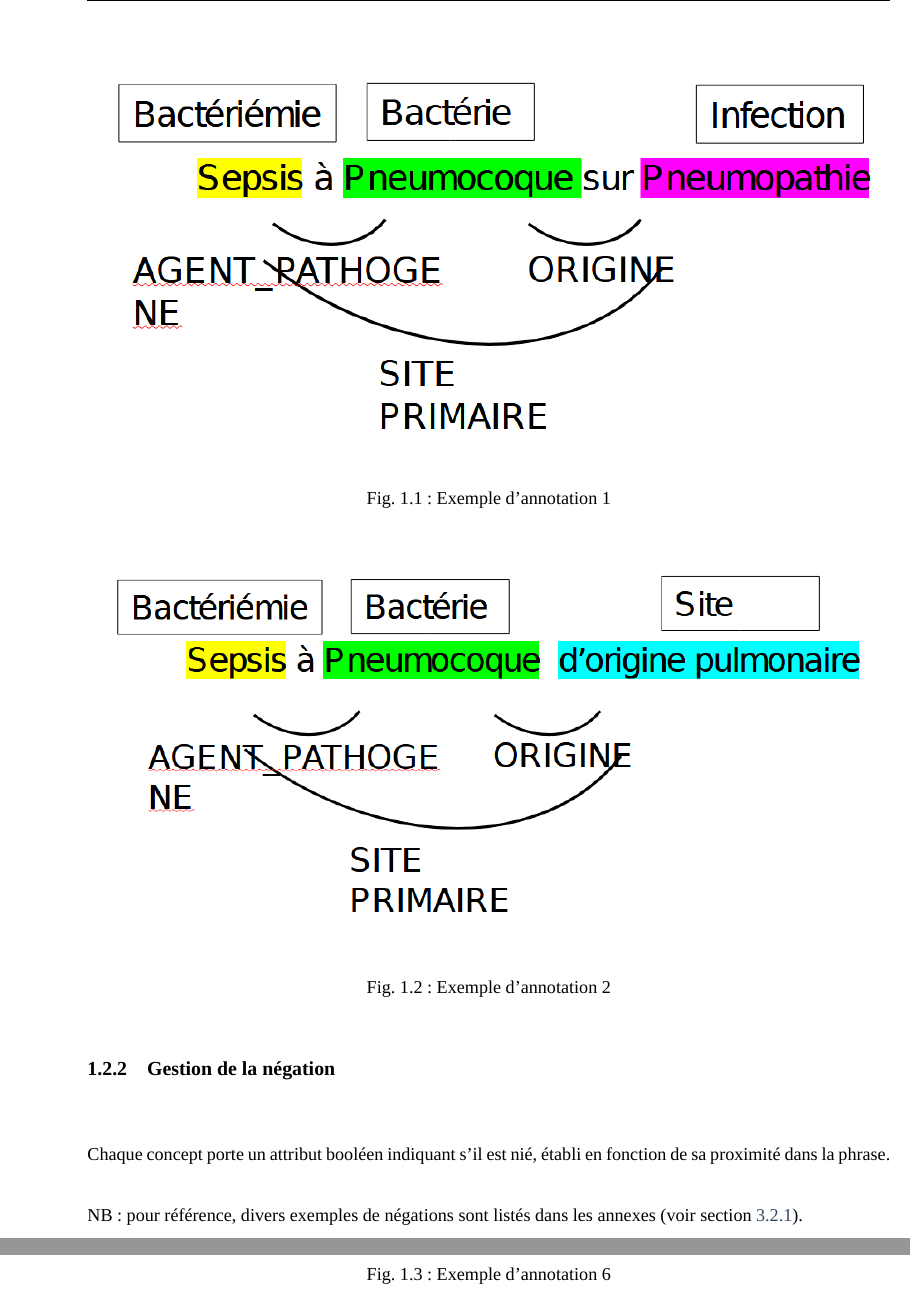
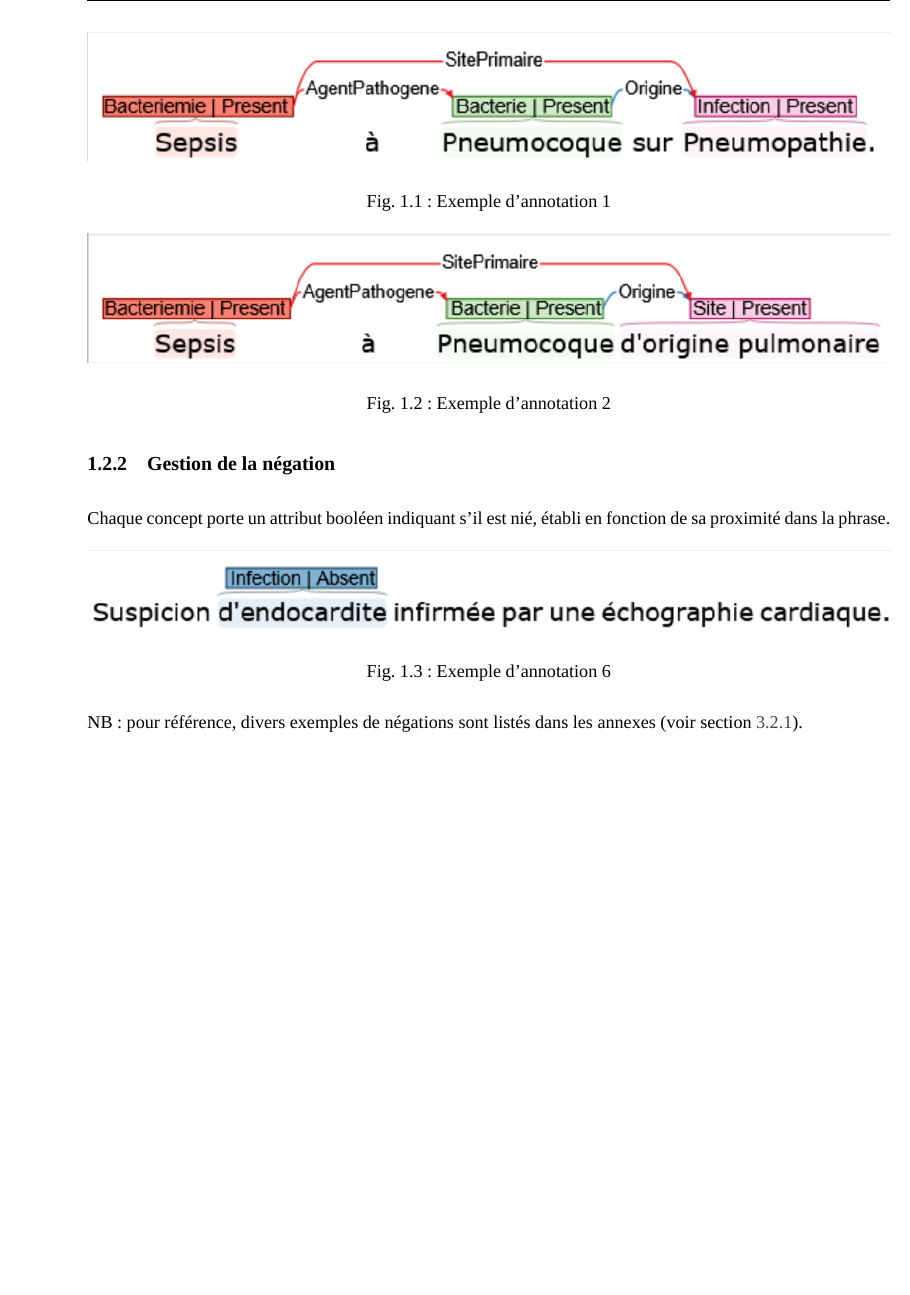
Before and after one commit to Stef500/annotation_guide, a LaTeX book (guide/main_guide.tex, which reads guide/introduction.tex): two parts of pages 6 and 7 of 18 before the commit and part of page 6 of 16 after it, the two joined at a grey line, cut so that both start at the same text, the shorter picture padded with empty space. Compiled offline with XeLaTeX.

Commit message:
inclusion nouvelles pics issues d'Inception

```diff
--- a/guide/introduction.tex
+++ b/guide/introduction.tex
@@ -38,14 +38,14 @@ NEGATION & Booléen mentionnant la non-présence d'un des concepts recherchés \
 
 \begin{figure}[h]
 \centering
-\includegraphics[width=\textwidth]{pictures/exemple_salam_1}
+\includegraphics[width=\textwidth]{pictures/exemple_salam_1_new}
 \caption{Exemple d'annotation 1}
 \label{fig:exemple_annotation_1}
 \end{figure}
 
 \begin{figure}[h]
 \centering
-\includegraphics[width=\textwidth]{pictures/exemple_salam_2}
+\includegraphics[width=\textwidth]{pictures/exemple_salam_2_new}
 \caption{Exemple d'annotation 2}
 \label{fig:exemple_annotation_2}
 \end{figure}
@@ -62,7 +62,7 @@ Chaque concept porte un attribut booléen indiquant s’il est nié, établi en
 
 \begin{figure}[h]
 \centering
-\includegraphics[width=\textwidth]{pictures/exemple_salam_6}
+\includegraphics[width=\textwidth]{pictures/exemple_salam_6_new}
 \caption{Exemple d'annotation 6}
 \label{fig:neagation}
 \end{figure}
```
Also changed, not shown: guide/pictures/exemple_salam_1_new.png (added), guide/pictures/exemple_salam_2_new.png (added), guide/pictures/exemple_salam_3_new.png (added), guide/pictures/exemple_salam_4_new.png (added), guide/pictures/exemple_salam_5_new.png (added), guide/pictures/exemple_salam_6_new.png (added), guide/introduction.tex (6 more changed lines).
